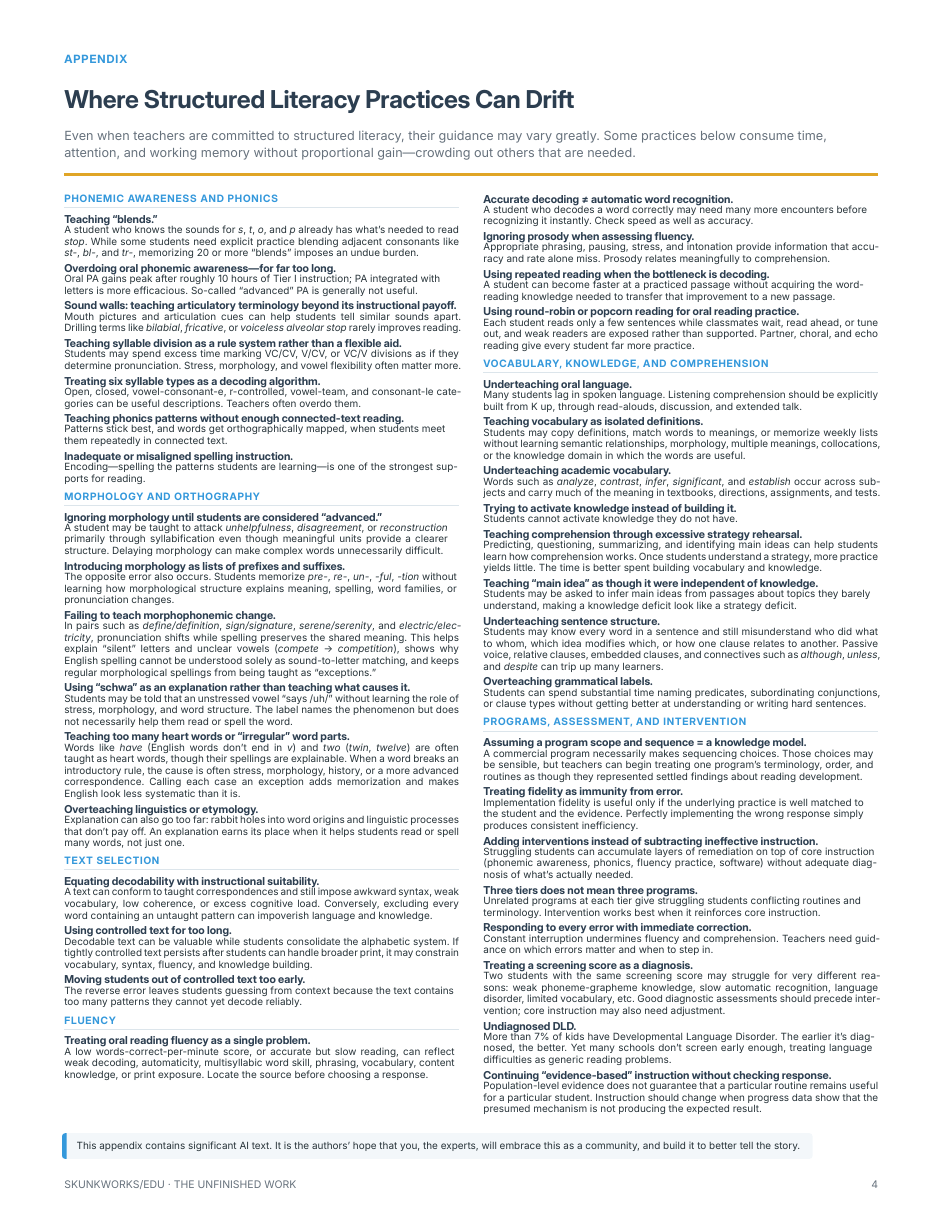
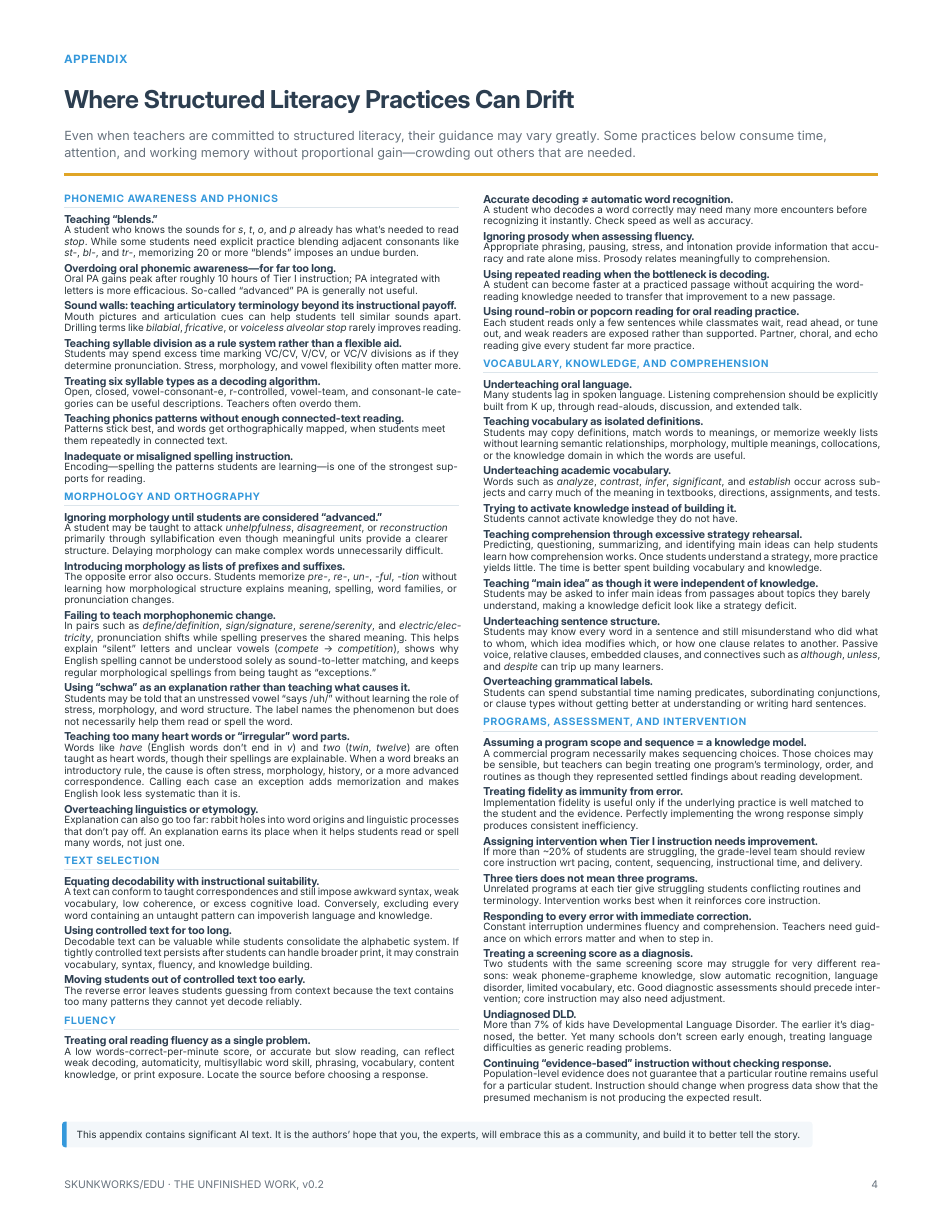
Before and after one commit to EdJones/UnfinishedSymphony, a Typst document (Unfinished_Symphony.typ): page 4 of 4. The pictures show the PDF file Unfinished_Symphony.pdf that the author committed with the source.

Commit message:
Replace intervention item with Tier I review item; add version to footer
Co-Authored-By: Claude Opus 5.5 <noreply@anthropic.com>

```diff
--- a/Unfinished_Symphony.typ
+++ b/Unfinished_Symphony.typ
@@ -710,7 +710,7 @@
   #driftgroup[Programs, assessment, and intervention]
   #drift[Assuming a program scope and sequence = a knowledge model.][A commercial program necessarily makes sequencing choices. Those choices may be sensible, but teachers can begin treating one program’s terminology, order, and routines as though they represented settled findings about reading development.]
   #drift[Treating fidelity as immunity from error.][Implementation fidelity is useful only if the underlying practice is well matched to the student and the evidence. Perfectly implementing the wrong response simply produces consistent inefficiency.]
-  #drift[Adding interventions instead of subtracting ineffective instruction.][Struggling students can accumulate layers of remediation on top of core instruction (phonemic awareness, phonics, fluency practice, software) without adequate diagnosis of what’s actually needed.]
+  #drift[Assigning intervention when Tier I instruction needs improvement.][If more than \~20% of students are struggling, the grade-level team should review core instruction wrt pacing, content, sequencing, instructional time, and delivery.]
   #drift[Three tiers does not mean three programs.][Unrelated programs at each tier give struggling students conflicting routines and terminology. Intervention works best when it reinforces core instruction.]
   #drift[Responding to every error with immediate correction.][Constant interruption undermines fluency and comprehension. Teachers need guidance on which errors matter and when to step in.]
   #drift[Treating a screening score as a diagnosis.][Two students with the same screening score may struggle for very different reasons: weak phoneme-grapheme knowledge, slow automatic recognition, language disorder, limited vocabulary, etc. Good diagnostic assessments should precede intervention; core instruction may also need adjustment.]
```
Also changed, not shown: Unfinished_Symphony.pdf, Unfinished_Symphony.typ (2 more changed lines).
